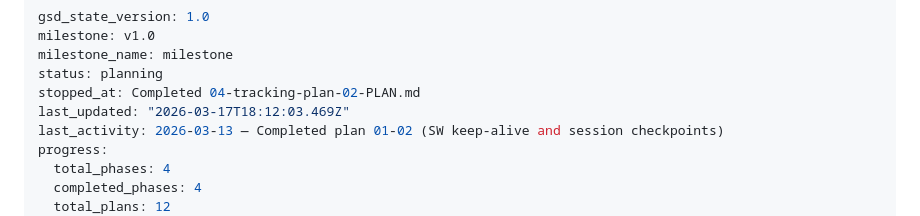
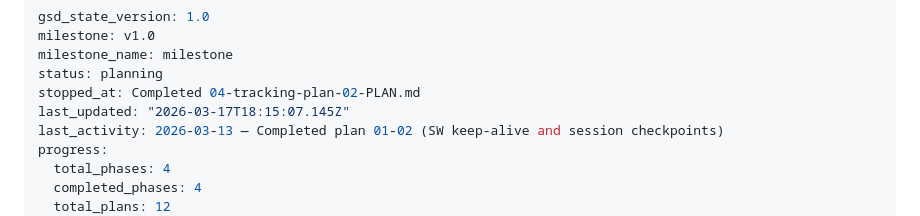
Before and after one commit to lyonsv/chrome-builder, a Markdown page: .planning/STATE.md, the part around the change. GitHub-like rendering.

```diff
--- a/.planning/STATE.md
+++ b/.planning/STATE.md
@@ -4,7 +4,7 @@ milestone: v1.0
 milestone_name: milestone
 status: planning
 stopped_at: Completed 04-tracking-plan-02-PLAN.md
-last_updated: "2026-03-17T18:12:03.469Z"
+last_updated: "2026-03-17T18:15:07.145Z"
 last_activity: 2026-03-13 — Completed plan 01-02 (SW keep-alive and session checkpoints)
 progress:
   total_phases: 4
```
Also changed, not shown: 1 other file.
